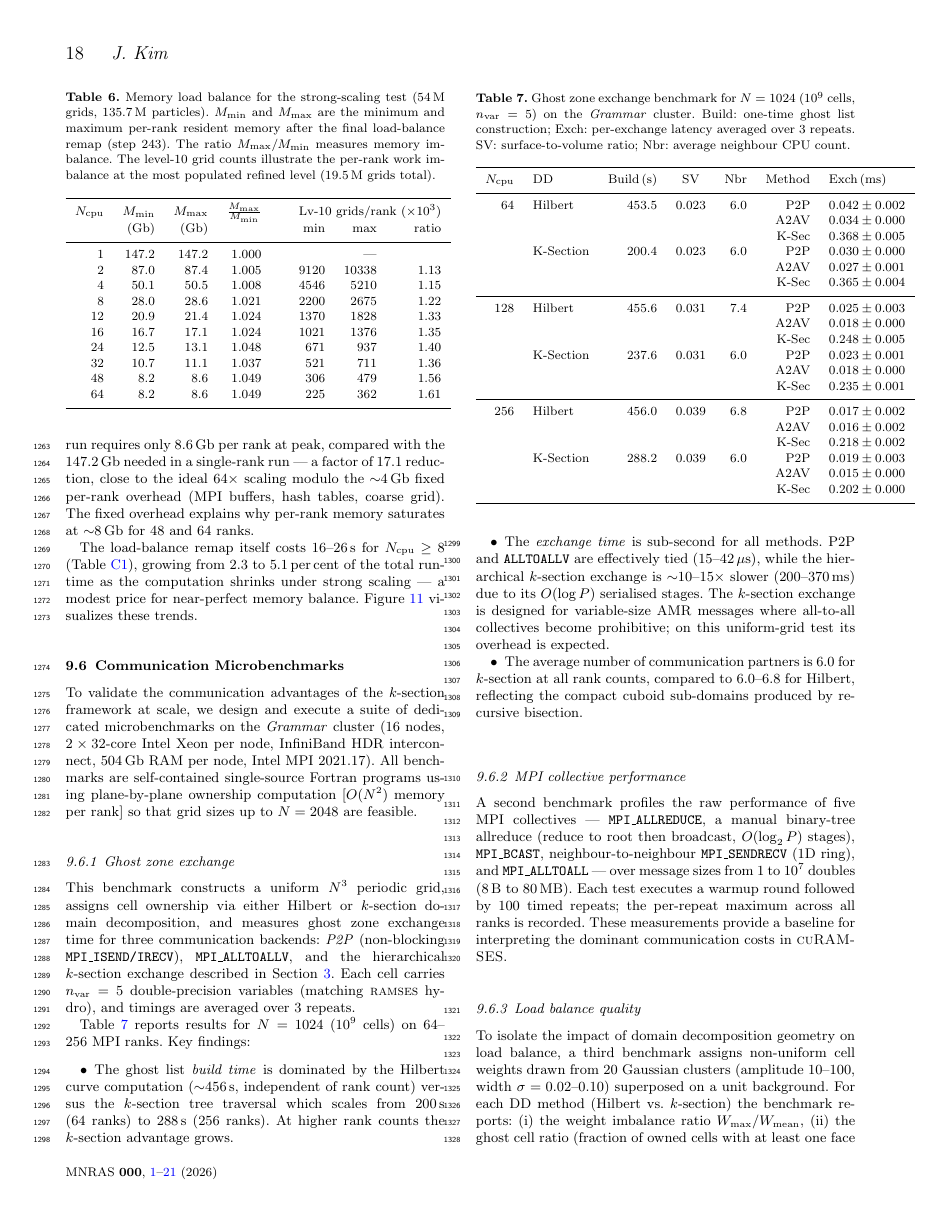
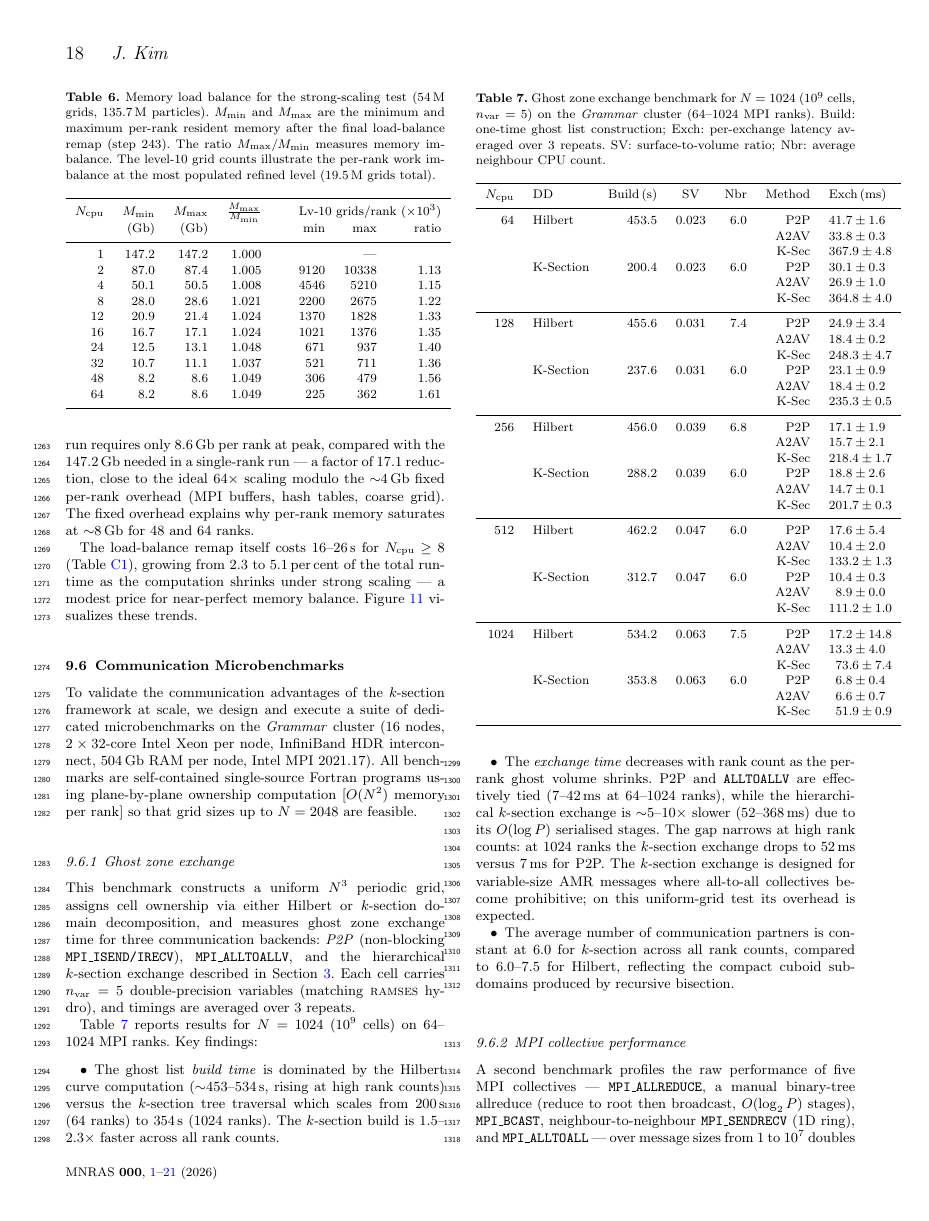
Before and after one commit to kjhan0606/cuRAMSES-kjhan, a LaTeX paper (misc/paper.tex): page 18 of 22. Compiled offline with pdfLaTeX; a LaTeX package or settings file that is missing is left out.

Commit message:
Update ghost zone exchange table with 512/1024-CPU Grammar benchmark data
Co-Authored-By: Claude Opus 4.6 <noreply@anthropic.com>

```diff
--- a/misc/paper.tex
+++ b/misc/paper.tex
@@ -2083,29 +2083,34 @@ double-precision variables (matching \ramses\ hydro), and timings are
 averaged over 3~repeats.
 
 Table~\ref{tab:ghost_bench} reports results for $N=1024$ ($10^9$~cells)
-on 64--256~MPI ranks.  Key findings:
+on 64--1024~MPI ranks.  Key findings:
 
 \begin{itemize}
 \item The ghost list \emph{build time} is dominated by the Hilbert curve
-  computation (${\sim}456$\,s, independent of rank count) versus the
-  \ksec\ tree traversal which scales from 200\,s (64~ranks) to 288\,s
-  (256~ranks).  At higher rank counts the \ksec\ advantage grows.
-\item The \emph{exchange time} is sub-second for all methods.  P2P and
-  \texttt{ALLTOALLV} are effectively tied (15--42\,$\mu$s), while the
-  hierarchical \ksec\ exchange is ${\sim}10$--$15\times$ slower
-  (200--370\,ms) due to its $O(\log P)$ serialised stages.
+  computation (${\sim}453$--$534$\,s, rising at high rank counts) versus
+  the \ksec\ tree traversal which scales from 200\,s (64~ranks) to
+  354\,s (1024~ranks).  The \ksec\ build is $1.5$--$2.3\times$ faster
+  across all rank counts.
+\item The \emph{exchange time} decreases with rank count as the
+  per-rank ghost volume shrinks.  P2P and \texttt{ALLTOALLV} are
+  effectively tied (7--42\,ms at 64--1024 ranks), while the hierarchical
+  \ksec\ exchange is ${\sim}5$--$10\times$ slower (52--368\,ms) due to
+  its $O(\log P)$ serialised stages.  The gap narrows at high rank
+  counts: at 1024~ranks the \ksec\ exchange drops to 52\,ms versus
+  7\,ms for P2P.
   The \ksec\ exchange is designed for variable-size AMR messages where
   all-to-all collectives become prohibitive; on this uniform-grid test
   its overhead is expected.
-\item The average number of communication partners is 6.0 for \ksec\
-  at all rank counts, compared to 6.0--6.8 for Hilbert, reflecting the
-  compact cuboid sub-domains produced by recursive bisection.
+\item The average number of communication partners is constant at 6.0
+  for \ksec\ across all rank counts, compared to 6.0--7.5 for Hilbert,
+  reflecting the compact cuboid sub-domains produced by recursive
+  bisection.
 \end{itemize}
 
 \begin{table}
 \centering
 \caption{Ghost zone exchange benchmark for $N=1024$ ($10^9$~cells,
-  $n_{\rm var}=5$) on the \textit{Grammar} cluster.
+  $n_{\rm var}=5$) on the \textit{Grammar} cluster (64--1024 MPI ranks).
   Build: one-time ghost list construction;
   Exch: per-exchange latency averaged over 3~repeats.
   SV: surface-to-volume ratio; Nbr: average neighbour CPU count.}
@@ -2115,26 +2120,40 @@ on 64--256~MPI ranks.  Key findings:
 \hline
 $\ncpu$ & DD & Build\,(s) & SV & Nbr & Method & Exch\,(ms) \\
 \hline
- 64 & Hilbert   & 453.5 & 0.023 & 6.0 & P2P       & $0.042\pm0.002$ \\
-    &           &       &       &     & A2AV      & $0.034\pm0.000$ \\
-    &           &       &       &     & K-Sec     & $0.368\pm0.005$ \\
-    & K-Section & 200.4 & 0.023 & 6.0 & P2P       & $0.030\pm0.000$ \\
-    &           &       &       &     & A2AV      & $0.027\pm0.001$ \\
-    &           &       &       &     & K-Sec     & $0.365\pm0.004$ \\
+  64 & Hilbert   & 453.5 & 0.023 & 6.0 & P2P       & $41.7\pm1.6$ \\
+     &           &       &       &     & A2AV      & $33.8\pm0.3$ \\
+     &           &       &       &     & K-Sec     & $367.9\pm4.8$ \\
+     & K-Section & 200.4 & 0.023 & 6.0 & P2P       & $30.1\pm0.3$ \\
+     &           &       &       &     & A2AV      & $26.9\pm1.0$ \\
+     &           &       &       &     & K-Sec     & $364.8\pm4.0$ \\
 \hline
-128 & Hilbert   & 455.6 & 0.031 & 7.4 & P2P       & $0.025\pm0.003$ \\
-    &           &       &       &     & A2AV      & $0.018\pm0.000$ \\
-    &           &       &       &     & K-Sec     & $0.248\pm0.005$ \\
-    & K-Section & 237.6 & 0.031 & 6.0 & P2P       & $0.023\pm0.001$ \\
-    &           &       &       &     & A2AV      & $0.018\pm0.000$ \\
-    &           &       &       &     & K-Sec     & $0.235\pm0.001$ \\
+ 128 & Hilbert   & 455.6 & 0.031 & 7.4 & P2P       & $24.9\pm3.4$ \\
+     &           &       &       &     & A2AV      & $18.4\pm0.2$ \\
+     &           &       &       &     & K-Sec     & $248.3\pm4.7$ \\
+     & K-Section & 237.6 & 0.031 & 6.0 & P2P       & $23.1\pm0.9$ \\
+     &           &       &       &     & A2AV      & $18.4\pm0.2$ \\
+     &           &       &       &     & K-Sec     & $235.3\pm0.5$ \\
 \hline
-256 & Hilbert   & 456.0 & 0.039 & 6.8 & P2P       & $0.017\pm0.002$ \\
-    &           &       &       &     & A2AV      & $0.016\pm0.002$ \\
-    &           &       &       &     & K-Sec     & $0.218\pm0.002$ \\
-    & K-Section & 288.2 & 0.039 & 6.0 & P2P       & $0.019\pm0.003$ \\
-    &           &       &       &     & A2AV      & $0.015\pm0.000$ \\
-    &           &       &       &     & K-Sec     & $0.202\pm0.000$ \\
+ 256 & Hilbert   & 456.0 & 0.039 & 6.8 & P2P       & $17.1\pm1.9$ \\
+     &           &       &       &     & A2AV      & $15.7\pm2.1$ \\
+     &           &       &       &     & K-Sec     & $218.4\pm1.7$ \\
+     & K-Section & 288.2 & 0.039 & 6.0 & P2P       & $18.8\pm2.6$ \\
+     &           &       &       &     & A2AV      & $14.7\pm0.1$ \\
+     &           &       &       &     & K-Sec     & $201.7\pm0.3$ \\
+\hline
+ 512 & Hilbert   & 462.2 & 0.047 & 6.0 & P2P       & $17.6\pm5.4$ \\
+     &           &       &       &     & A2AV      & $10.4\pm2.0$ \\
+     &           &       &       &     & K-Sec     & $133.2\pm1.3$ \\
+     & K-Section & 312.7 & 0.047 & 6.0 & P2P       & $10.4\pm0.3$ \\
+     &           &       &       &     & A2AV      & $\phantom{0}8.9\pm0.0$ \\
+     &           &       &       &     & K-Sec     & $111.2\pm1.0$ \\
+\hline
+1024 & Hilbert   & 534.2 & 0.063 & 7.5 & P2P       & $17.2\pm14.8$ \\
+     &           &       &       &     & A2AV      & $13.3\pm4.0$ \\
+     &           &       &       &     & K-Sec     & $\phantom{0}73.6\pm7.4$ \\
+     & K-Section & 353.8 & 0.063 & 6.0 & P2P       & $\phantom{0}6.8\pm0.4$ \\
+     &           &       &       &     & A2AV      & $\phantom{0}6.6\pm0.7$ \\
+     &           &       &       &     & K-Sec     & $\phantom{0}51.9\pm0.9$ \\
 \hline
 \end{tabular}
 \end{table}
```
